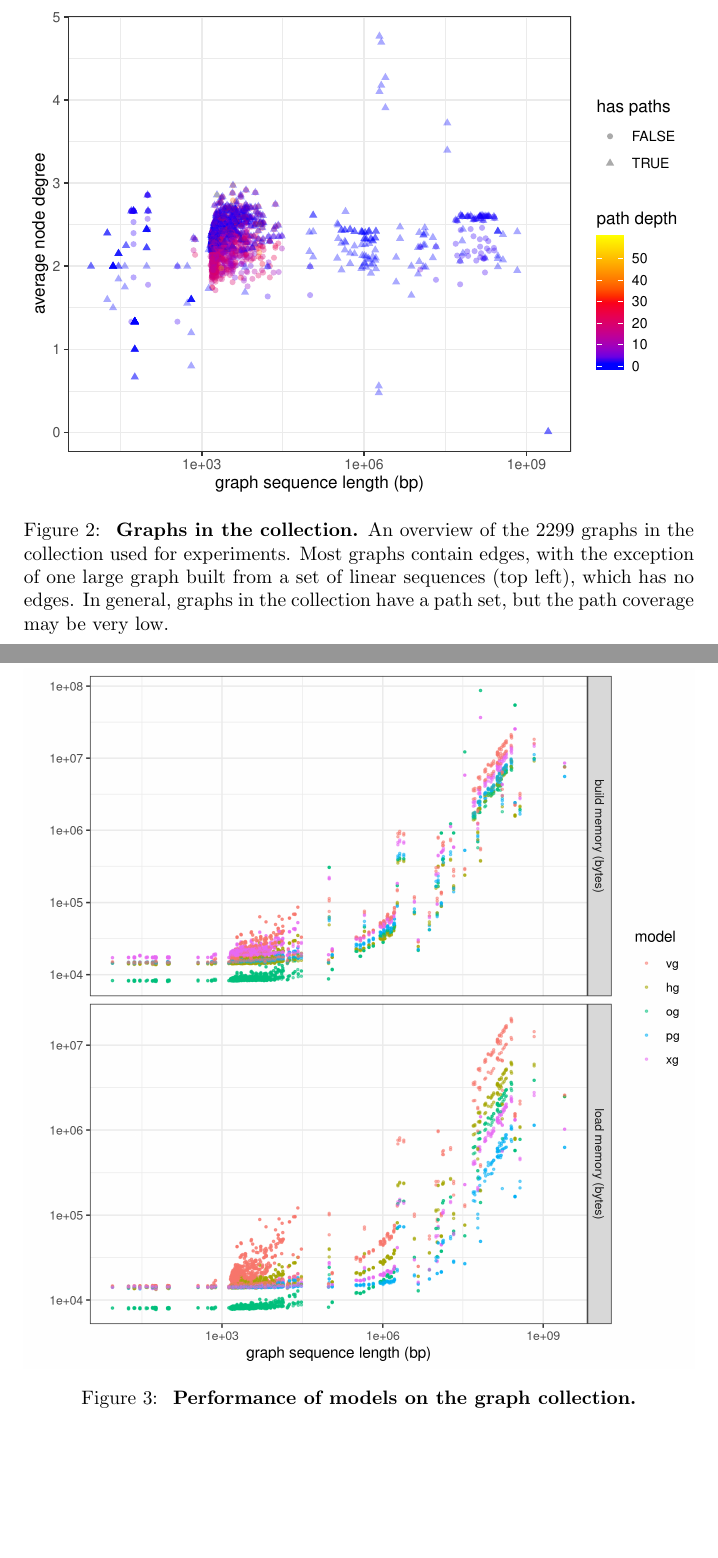
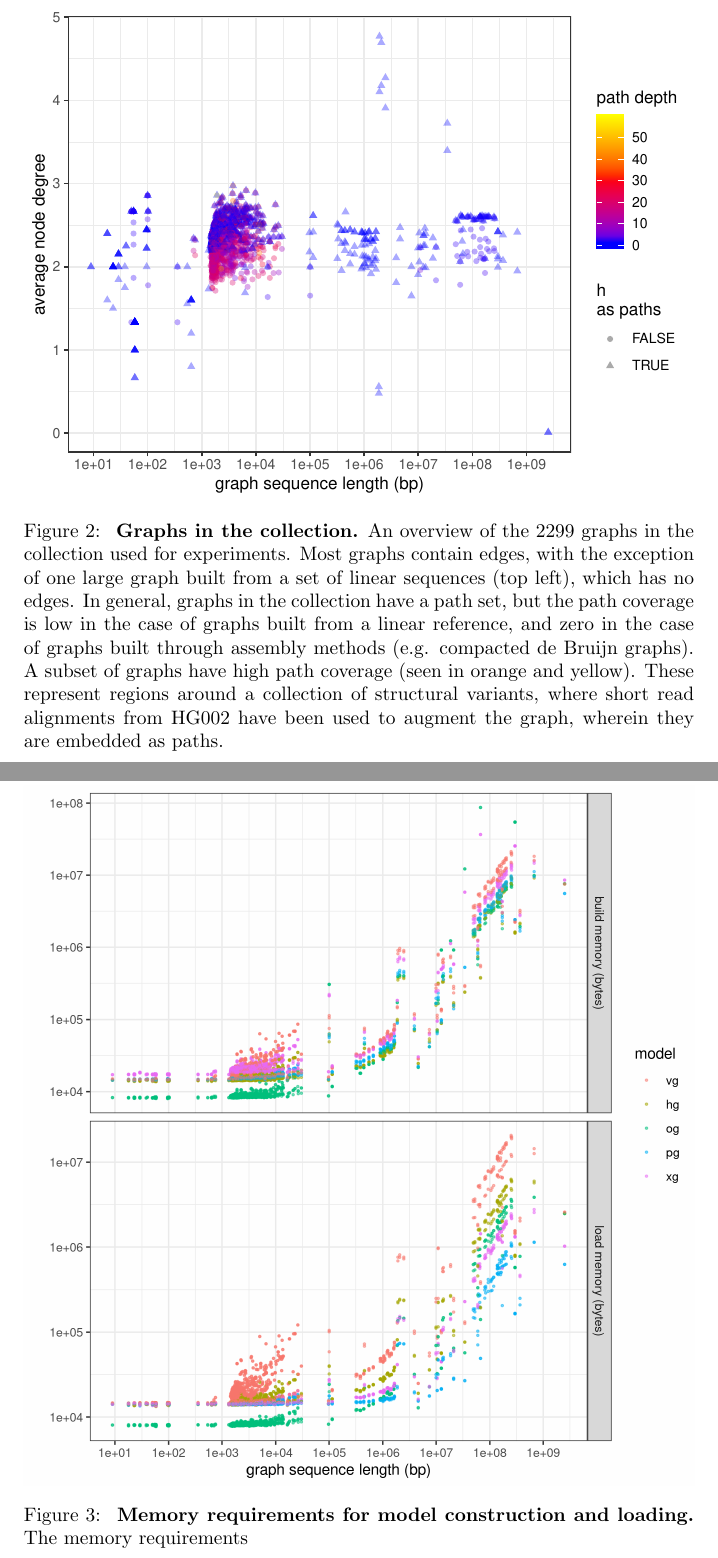
Before and after one commit to vgteam/handlegraph-paper, a LaTeX paper (main.tex): two parts of pages 8 and 9 of 10, joined at a grey line, cut so that both start at the same text, the shorter picture padded with empty space. Compiled offline with pdfLaTeX.

Commit message:
improve axis labels

```diff
--- a/main.tex
+++ b/main.tex
@@ -227,7 +227,9 @@ For path enumeration, the highest-performing methods are \textsc{xg} and \textsc
     \textbf{Graphs in the collection.}
     An overview of the 2299 graphs in the collection used for experiments.
     Most graphs contain edges, with the exception of one large graph built from a set of linear sequences (top left), which has no edges.
-    In general, graphs in the collection have a path set, but the path coverage may be very low.
+    In general, graphs in the collection have a path set, but the path coverage is low in the case of graphs built from a linear reference, and zero in the case of graphs built through assembly methods (e.g. compacted de Bruijn graphs).
+    A subset of graphs have high path coverage (seen in orange and yellow).
+    These represent regions around a collection of structural variants, where short read alignments from HG002 have been used to augment the graph, wherein they are embedded as paths.
     }
 \end{figure}
 
@@ -236,8 +238,8 @@ For path enumeration, the highest-performing methods are \textsc{xg} and \textsc
   \includegraphics[width=1.0\textwidth]{figures/build_and_load_memory.png}
   \caption{
     \label{fig:prof1}
-    \textbf{Performance of models on the graph collection.}
-    %\todo[inline]{I think this figure needs more explanation in the caption. Also, can we put more descriptive axes on the figures and modify it to have only one legend? And what is subplot f showing? It doesn't seem to have any performance statistics in it. We should probably also unify the color scheme with Figure \ref{fig:hgsvc}}
+    \textbf{Memory requirements for model construction and loading.}
+    The memory requirements
     }
 \end{figure}
 
@@ -246,7 +248,7 @@ For path enumeration, the highest-performing methods are \textsc{xg} and \textsc
   \includegraphics[width=1.0\textwidth]{figures/iteration_per_second.png}
   \caption{
     \label{fig:prof2}
-    \textbf{Performance of models on the graph collection.}
+    \textbf{Graph element enumeration performance.}
     }
 \end{figure}
 
```
Also changed, not shown: figures/build_and_load_memory.png, figures/graph_summary.pdf, figures/graph_summary.png, figures/iteration_per_second.png, 1 other file.
